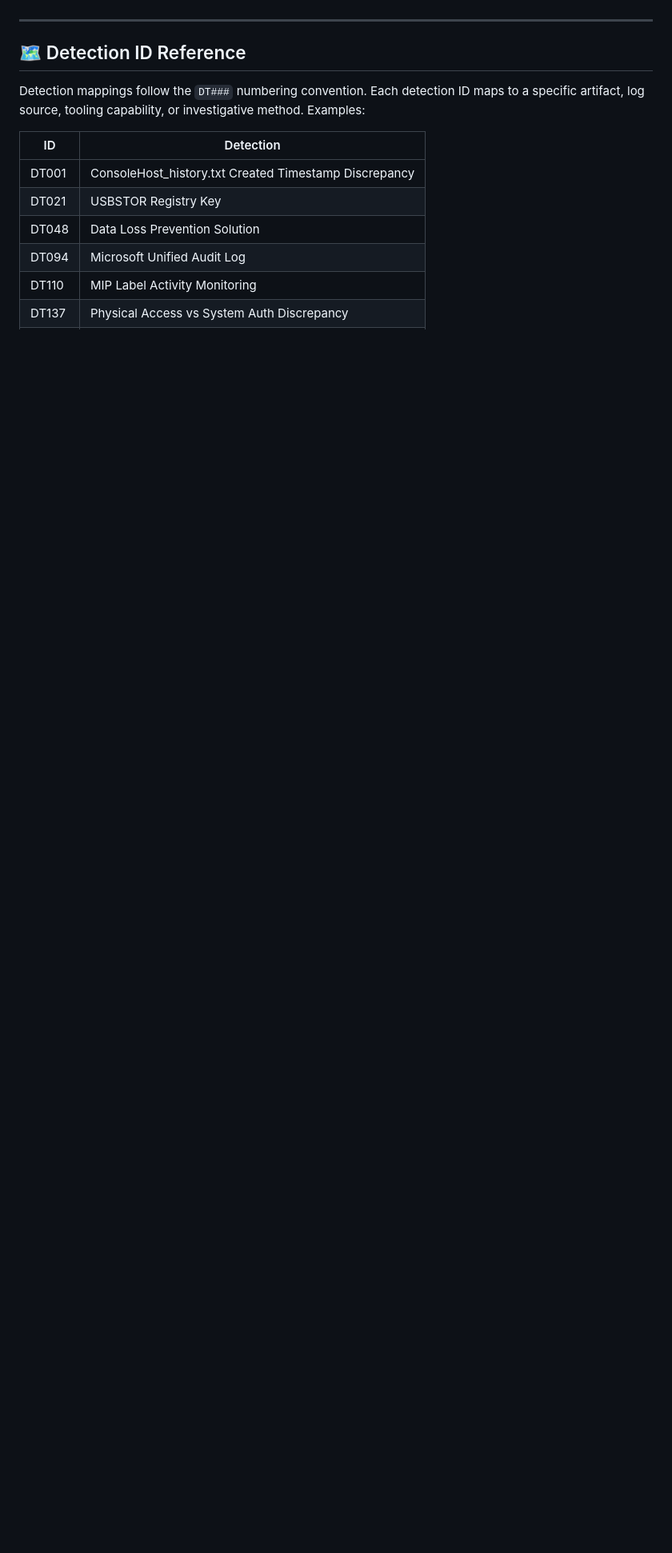
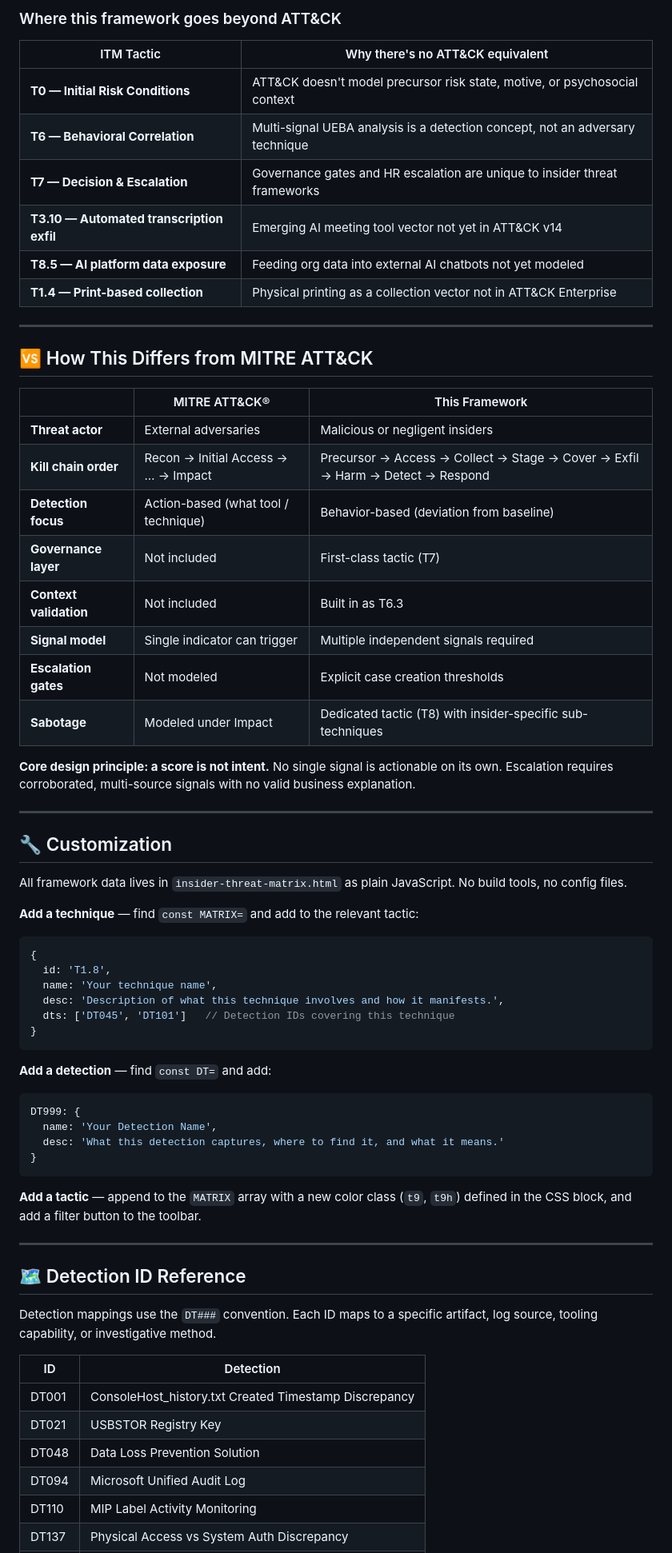
Before and after one commit to jcube3ai/Project-Insider_Threat, a Markdown page: README.md, the part around one of its changes. Shown at 80% size. GitHub-like rendering; blank space fills up the shorter version.

````diff
--- a/README.md
+++ b/README.md
@@ -86,9 +127,62 @@ The matrix is organized into **8 tactics** representing the full insider threat
+### Where this framework goes beyond ATT&CK
+
+| ITM Tactic | Why there's no ATT&CK equivalent |
+|---|---|
+| **T0 — Initial Risk Conditions** | ATT&CK doesn't model precursor risk state, motive, or psychosocial context |
+| **T6 — Behavioral Correlation** | Multi-signal UEBA analysis is a detection concept, not an adversary technique |
+| **T7 — Decision & Escalation** | Governance gates and HR escalation are unique to insider threat frameworks |
+| **T3.10 — Automated transcription exfil** | Emerging AI meeting tool vector not yet in ATT&CK v14 |
+| **T8.5 — AI platform data exposure** | Feeding org data into external AI chatbots not yet modeled |
+| **T1.4 — Print-based collection** | Physical printing as a collection vector not in ATT&CK Enterprise |
+
+---
+
+## 🆚 How This Differs from MITRE ATT&CK
+
+| | MITRE ATT&CK® | This Framework |
+|---|---|---|
+| **Threat actor** | External adversaries | Malicious or negligent insiders |
+| **Kill chain order** | Recon → Initial Access → … → Impact | Precursor → Access → Collect → Stage → Cover → Exfil → Harm → Detect → Respond |
+| **Detection focus** | Action-based (what tool / technique) | Behavior-based (deviation from baseline) |
+| **Governance layer** | Not included | First-class tactic (T7) |
+| **Context validation** | Not included | Built in as T6.3 |
+| **Signal model** | Single indicator can trigger | Multiple independent signals required |
+| **Escalation gates** | Not modeled | Explicit case creation thresholds |
+| **Sabotage** | Modeled under Impact | Dedicated tactic (T8) with insider-specific sub-techniques |
+
+**Core design principle: a score is not intent.** No single signal is actionable on its own. Escalation requires corroborated, multi-source signals with no valid business explanation.
+
+---
+
+## 🔧 Customization
+
+All framework data lives in `insider-threat-matrix.html` as plain JavaScript. No build tools, no config files.
+
+**Add a technique** — find `const MATRIX=` and add to the relevant tactic:
+```javascript
+{
+  id: 'T1.8',
+  name: 'Your technique name',
+  desc: 'Description of what this technique involves and how it manifests.',
+  dts: ['DT045', 'DT101']   // Detection IDs covering this technique
+}
+```
+
+**Add a detection** — find `const DT=` and add:
+```javascript
+DT999: {
+  name: 'Your Detection Name',
+  desc: 'What this detection captures, where to find it, and what it means.'
+}
+```
+
+**Add a tactic** — append to the `MATRIX` array with a new color class (`t9`, `t9h`) defined in the CSS block, and add a filter button to the toolbar.
 
 ---
 
 ## 🗺️ Detection ID Reference
 
-Detection mappings follow the `DT###` numbering convention. Each detection ID maps to a specific artifact, log source, tooling capability, or investigative method. Examples:
+Detection mappings use the `DT###` convention. Each ID maps to a specific artifact, log source, tooling capability, or investigative method.
 
 | ID | Detection |
 |----|-----------|
````
Also changed, not shown: other parts of README.md (+78 -79 lines).
